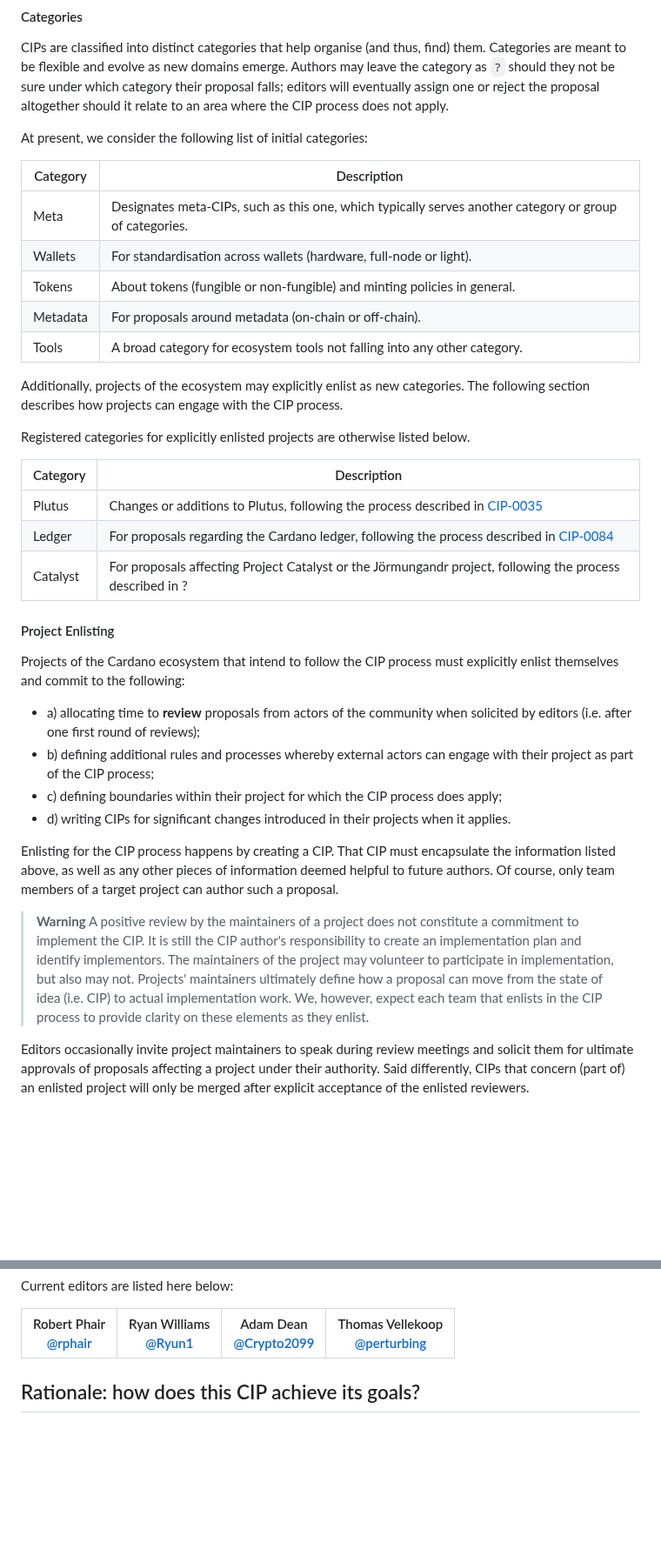
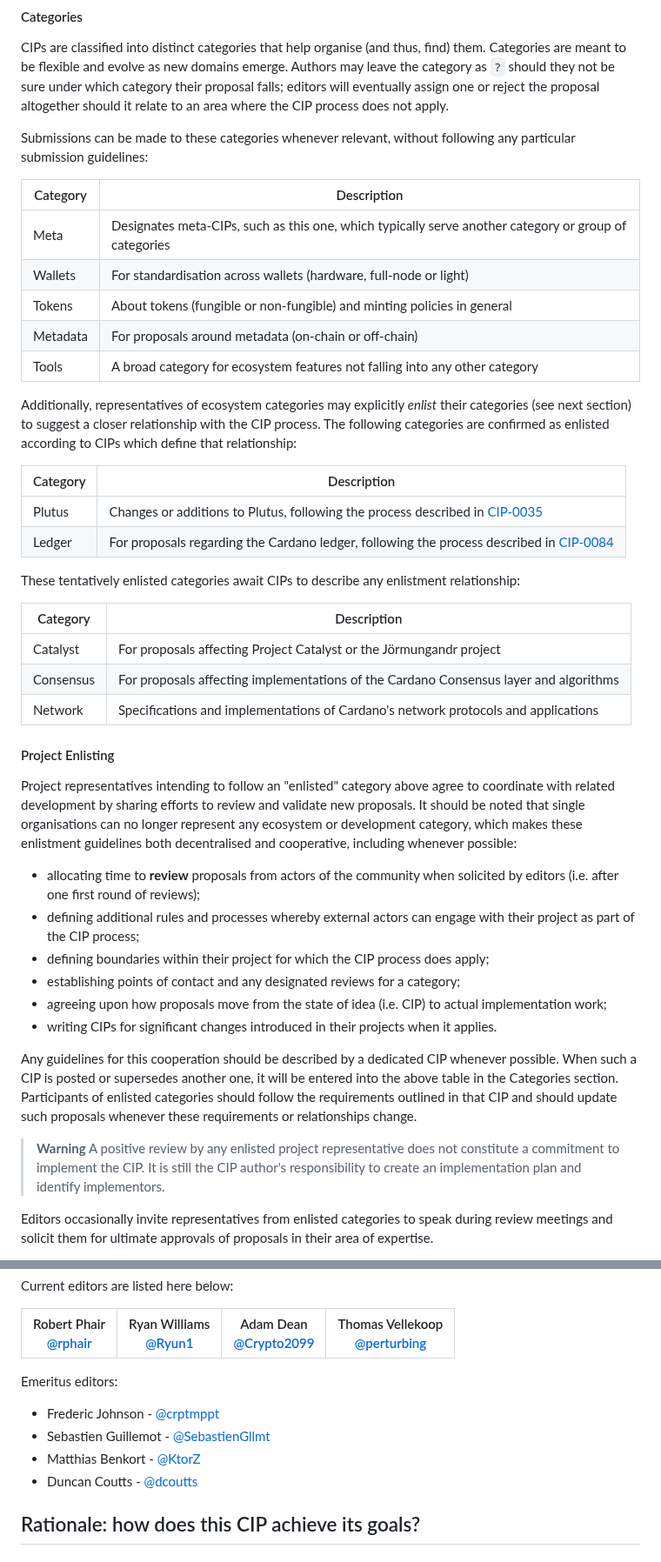
Before and after one commit to cardano-foundation/CIPs, a Markdown page: CIP-0001/README.md, 2 parts joined by grey strips. Shown at 87% size. GitHub-like rendering; blank space fills up the shorter version.

```diff
--- a/CIP-0001/README.md
+++ b/CIP-0001/README.md
@@ -242,38 +250,46 @@ This must be subdivided into two sub-sections:
 
 CIPs are classified into distinct categories that help organise (and thus, find) them. Categories are meant to be flexible and evolve as new domains emerge. Authors may leave the category as `?` should they not be sure under which category their proposal falls; editors will eventually assign one or reject the proposal altogether should it relate to an area where the CIP process does not apply.
 
-At present, we consider the following list of initial categories:
+Submissions can be made to these categories whenever relevant, without following any particular submission guidelines:
 
-Category               | Description
----                    | ---
-Meta                   | Designates meta-CIPs, such as this one, which typically serves another category or group of categories.
-Wallets                | For standardisation across wallets (hardware, full-node or light).
-Tokens                 | About tokens (fungible or non-fungible) and minting policies in general.
-Metadata               | For proposals around metadata (on-chain or off-chain).
-Tools                  | A broad category for ecosystem tools not falling into any other category.
+Category | Description
+---      | ---
+Meta     | Designates meta-CIPs, such as this one, which typically serve another category or group of categories
+Wallets  | For standardisation across wallets (hardware, full-node or light)
+Tokens   | About tokens (fungible or non-fungible) and minting policies in general
+Metadata | For proposals around metadata (on-chain or off-chain)
+Tools    | A broad category for ecosystem features not falling into any other category
 
-Additionally, projects of the ecosystem may explicitly enlist as new categories. The following section describes how projects can engage with the CIP process.
-
-Registered categories for explicitly enlisted projects are otherwise listed below.
+Additionally, representatives of ecosystem categories may explicitly _enlist_ their categories (see next section) to suggest a closer relationship with the CIP process. The following categories are confirmed as enlisted according to CIPs which define that relationship:
 
 Category | Description
 ---      | ---
 Plutus   | Changes or additions to Plutus, following the process described in [CIP-0035][]
 Ledger   | For proposals regarding the Cardano ledger, following the process described in [CIP-0084][]
-Catalyst | For proposals affecting Project Catalyst or the Jörmungandr project, following the process described in ?
+
+These tentatively enlisted categories await CIPs to describe any enlistment relationship:
+
+Category  | Description
+---       | ---
+Catalyst  | For proposals affecting Project Catalyst or the Jörmungandr project
+Consensus | For proposals affecting implementations of the Cardano Consensus layer and algorithms
+Network   | Specifications and implementations of Cardano's network protocols and applications
 
 #### Project Enlisting
 
-Projects of the Cardano ecosystem that intend to follow the CIP process must explicitly enlist themselves and commit to the following:
+Project representatives intending to follow an "enlisted" category above agree to coordinate with related development by sharing efforts to review and validate new proposals.
+It should be noted that single organisations can no longer represent any ecosystem or development category, which makes these enlistment guidelines both decentralised and cooperative, including whenever possible:
 
-- a) allocating time to **review** proposals from actors of the community when solicited by editors (i.e. after one first round of reviews);
-- b) defining additional rules and processes whereby external actors can engage with their project as part of the CIP process;
-- c) defining boundaries within their project for which the CIP process does apply;
-- d) writing CIPs for significant changes introduced in their projects when it applies.
+- allocating time to **review** proposals from actors of the community when solicited by editors (i.e. after one first round of reviews);
+- defining additional rules and processes whereby external actors can engage with their project as part of the CIP process;
+- defining boundaries within their project for which the CIP process does apply;
+- establishing points of contact and any designated reviews for a category;
+- agreeing upon how proposals move from the state of idea (i.e. CIP) to actual implementation work;
+- writing CIPs for significant changes introduced in their projects when it applies.
 
-Enlisting for the CIP process happens by creating a CIP. That CIP must encapsulate the information listed above, as well as any other pieces of information deemed helpful to future authors. Of course, only team members of a target project can author such a proposal.
+Any guidelines for this cooperation should be described by a dedicated CIP whenever possible.  When such a CIP is posted or supersedes another one, it will be entered into the above table in the Categories section.  Participants of enlisted categories should follow the requirements outlined in that CIP and should update such proposals whenever these requirements or relationships change.
 
-> **Warning** A positive review by the maintainers of a project does not constitute a commitment to implement the CIP. It is still the CIP author's responsibility to create an implementation plan and identify implementors. The maintainers of the project may volunteer to participate in implementation, but also may not. Projects' maintainers ultimately define how a proposal can move from the state of idea (i.e. CIP) to actual implementation work. We, however, expect each team that enlists in the CIP process to provide clarity on these elements as they enlist.
+> **Warning** A positive review by any enlisted project representative does not constitute a commitment to implement the CIP. It is still the CIP author's responsibility to create an implementation plan and identify implementors.
 
-Editors occasionally invite project maintainers to speak during review meetings and solicit them for ultimate approvals of proposals affecting a project under their authority. Said differently, CIPs that concern (part of) an enlisted project will only be merged after explicit acceptance of the enlisted reviewers.
+Editors occasionally invite representatives from enlisted categories to speak during review meetings and solicit them for ultimate approvals of proposals in their area of expertise.
 
@@ -387,6 +410,12 @@ Current editors are listed here below:
 [@Ryun1]: https://github.com/Ryun1
 [@Crypto2099]: https://github.com/Crypto2099
 [@perturbing]: https://github.com/perturbing
+
+Emeritus editors:
+- Frederic Johnson - [@crptmppt](https://github.com/crptmppt)
+- Sebastien Guillemot - [@SebastienGllmt](https://github.com/SebastienGllmt)
+- Matthias Benkort - [@KtorZ](https://github.com/KtorZ)
+- Duncan Coutts - [@dcoutts](https://github.com/dcoutts)
 
 ## Rationale: how does this CIP achieve its goals?
 
```
Also changed, not shown: other parts of CIP-0001/README.md (+30 -14 lines), CIP-9999/README.md (+1 -3 lines), README.md (+7 -7 lines).
